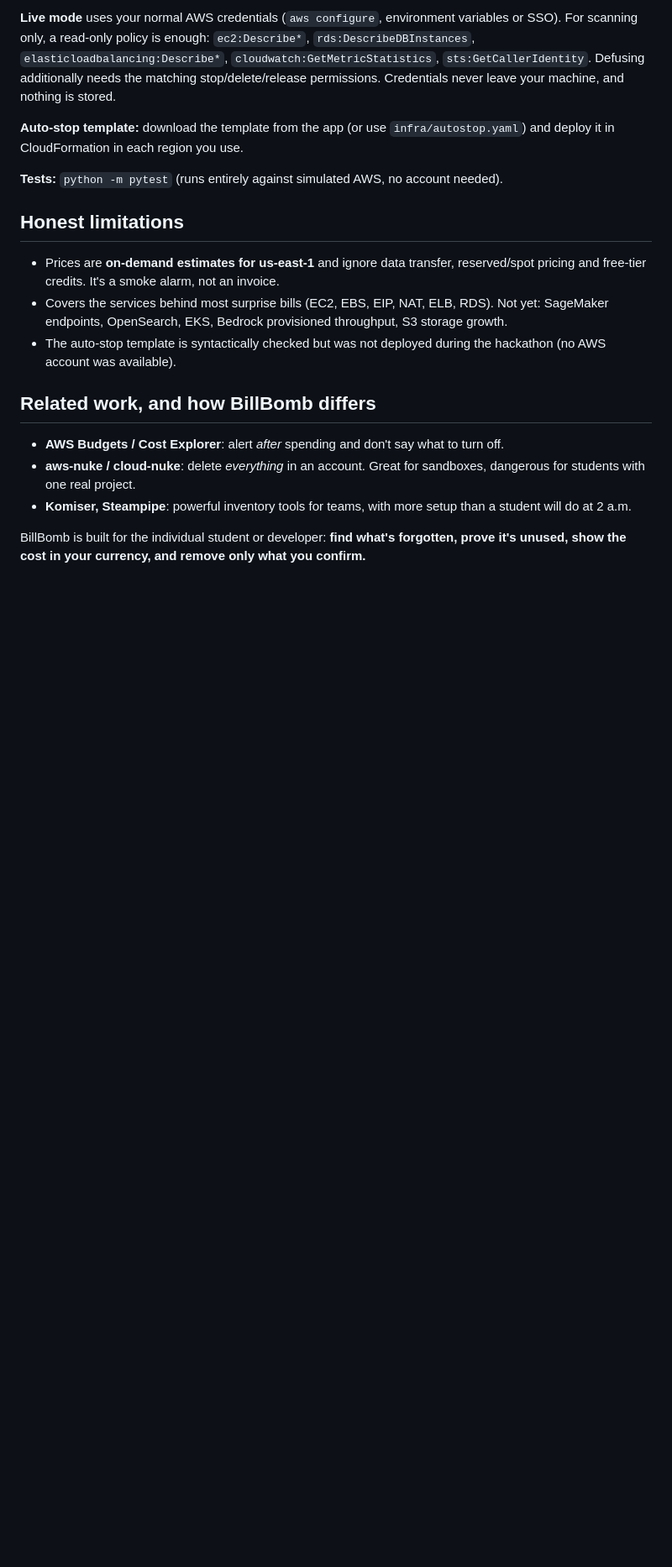
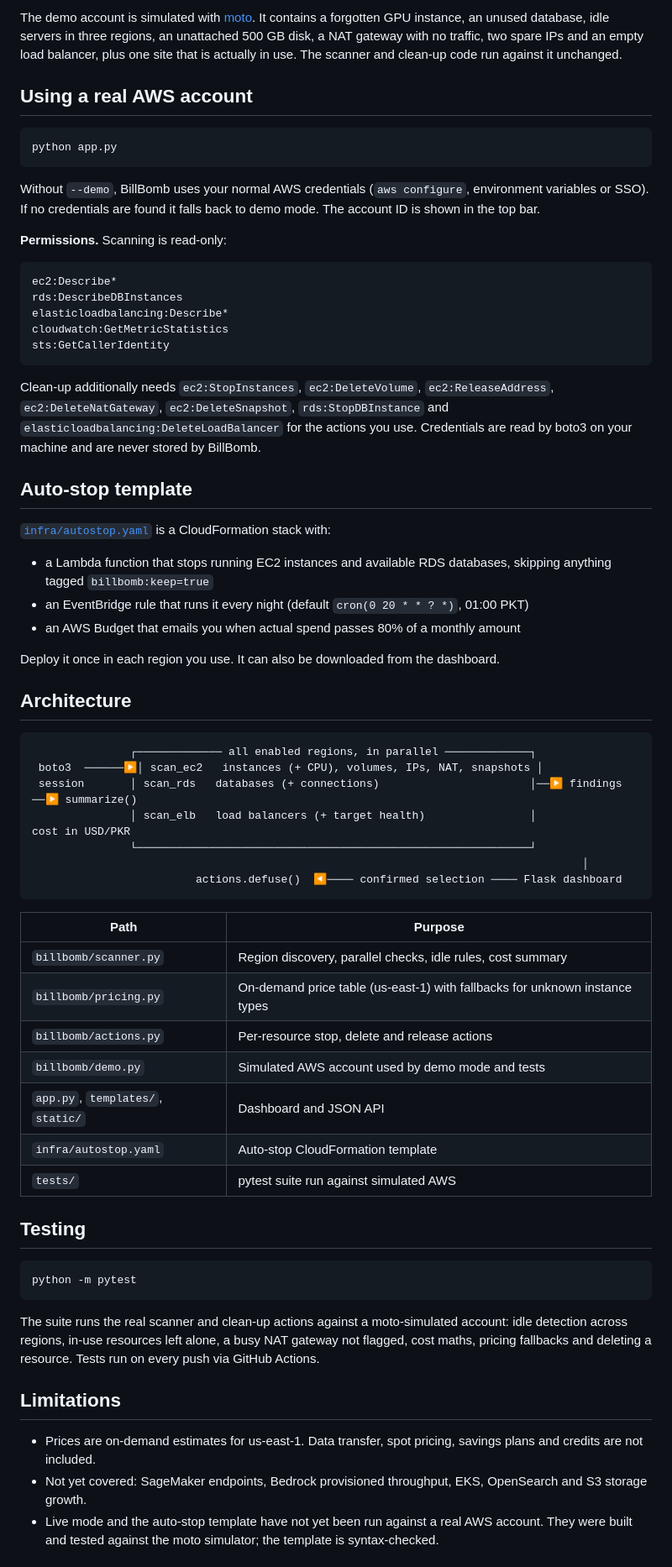
Before and after one commit to zaynabtauqeer/billbomb, a Markdown page: README.md, the part around one of its changes. Shown at 84% size. GitHub-like rendering; blank space fills up the shorter version.

````diff
--- a/README.md
+++ b/README.md
@@ -92,27 +87,78 @@ Open **http://localhost:8080**.
 
-**Live mode** uses your normal AWS credentials (`aws configure`, environment variables or SSO). For scanning only, a
-read-only policy is enough: `ec2:Describe*`, `rds:DescribeDBInstances`, `elasticloadbalancing:Describe*`,
-`cloudwatch:GetMetricStatistics`, `sts:GetCallerIdentity`. Defusing additionally needs the matching
-stop/delete/release permissions. Credentials never leave your machine, and nothing is stored.
+The demo account is simulated with [moto](https://github.com/getmoto/moto). It contains a forgotten GPU instance,
+an unused database, idle servers in three regions, an unattached 500 GB disk, a NAT gateway with no traffic, two
+spare IPs and an empty load balancer, plus one site that is actually in use. The scanner and clean-up code run
+against it unchanged.
 
-**Auto-stop template:** download the template from the app (or use `infra/autostop.yaml`) and deploy it in
-CloudFormation in each region you use.
+## Using a real AWS account
 
-**Tests:** `python -m pytest` (runs entirely against simulated AWS, no account needed).
+```bash
+python app.py
+```
 
-## Honest limitations
+Without `--demo`, BillBomb uses your normal AWS credentials (`aws configure`, environment variables or SSO).
+If no credentials are found it falls back to demo mode. The account ID is shown in the top bar.
 
-- Prices are **on-demand estimates for us-east-1** and ignore data transfer, reserved/spot pricing and free-tier credits.
-  It's a smoke alarm, not an invoice.
-- Covers the services behind most surprise bills (EC2, EBS, EIP, NAT, ELB, RDS). Not yet: SageMaker endpoints,
-  OpenSearch, EKS, Bedrock provisioned throughput, S3 storage growth.
-- The auto-stop template is syntactically checked but was not deployed during the hackathon (no AWS account was available).
+**Permissions.** Scanning is read-only:
 
-## Related work, and how BillBomb differs
+```
+ec2:Describe*
+rds:DescribeDBInstances
+elasticloadbalancing:Describe*
+cloudwatch:GetMetricStatistics
+sts:GetCallerIdentity
+```
 
-- **AWS Budgets / Cost Explorer**: alert *after* spending and don't say what to turn off.
-- **aws-nuke / cloud-nuke**: delete *everything* in an account. Great for sandboxes, dangerous for students with one real project.
-- **Komiser, Steampipe**: powerful inventory tools for teams, with more setup than a student will do at 2 a.m.
+Clean-up additionally needs `ec2:StopInstances`, `ec2:DeleteVolume`, `ec2:ReleaseAddress`,
+`ec2:DeleteNatGateway`, `ec2:DeleteSnapshot`, `rds:StopDBInstance` and `elasticloadbalancing:DeleteLoadBalancer`
+for the actions you use. Credentials are read by boto3 on your machine and are never stored by BillBomb.
 
-BillBomb is built for the individual student or developer: **find what's forgotten, prove it's unused, show the cost
-in your currency, and remove only what you confirm.**
+## Auto-stop template
+
+[`infra/autostop.yaml`](infra/autostop.yaml) is a CloudFormation stack with:
+
+- a Lambda function that stops running EC2 instances and available RDS databases, skipping anything tagged `billbomb:keep=true`
+- an EventBridge rule that runs it every night (default `cron(0 20 * * ? *)`, 01:00 PKT)
+- an AWS Budget that emails you when actual spend passes 80% of a monthly amount
+
+Deploy it once in each region you use. It can also be downloaded from the dashboard.
+
+## Architecture
+
+```
+               ┌───────────── all enabled regions, in parallel ─────────────┐
+ boto3  ──────▶│ scan_ec2   instances (+ CPU), volumes, IPs, NAT, snapshots │
+ session       │ scan_rds   databases (+ connections)                       │──▶ findings ──▶ summarize()
+               │ scan_elb   load balancers (+ target health)                │                cost in USD/PKR
+               └────────────────────────────────────────────────────────────┘
+                                                                                    │
+                         actions.defuse()  ◀──── confirmed selection ──── Flask dashboard
+```
+
+| Path | Purpose |
+|---|---|
+| `billbomb/scanner.py` | Region discovery, parallel checks, idle rules, cost summary |
+| `billbomb/pricing.py` | On-demand price table (us-east-1) with fallbacks for unknown instance types |
+| `billbomb/actions.py` | Per-resource stop, delete and release actions |
+| `billbomb/demo.py` | Simulated AWS account used by demo mode and tests |
+| `app.py`, `templates/`, `static/` | Dashboard and JSON API |
+| `infra/autostop.yaml` | Auto-stop CloudFormation template |
+| `tests/` | pytest suite run against simulated AWS |
+
+## Testing
+
+```bash
+python -m pytest
+```
+
+The suite runs the real scanner and clean-up actions against a moto-simulated account: idle detection across
+regions, in-use resources left alone, a busy NAT gateway not flagged, cost maths, pricing fallbacks and deleting a
+resource. Tests run on every push via GitHub Actions.
+
+## Limitations
+
+- Prices are on-demand estimates for us-east-1. Data transfer, spot pricing, savings plans and credits are not included.
+- Not yet covered: SageMaker endpoints, Bedrock provisioned throughput, EKS, OpenSearch and S3 storage growth.
+- Live mode and the auto-stop template have not yet been run against a real AWS account. They were built and tested
+  against the moto simulator; the template is syntax-checked.
+
````
Also changed, not shown: other parts of README.md (+81 -79 lines), docs/after.png (added), 1 other file.
